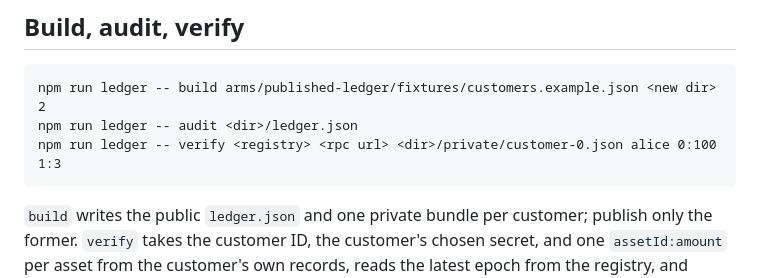
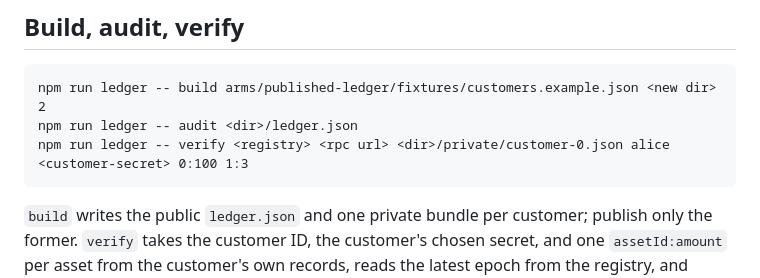
Before and after one commit to williamtran03/PubliclyVerifiableSolvencySystem, a Markdown page: arms/published-ledger/README.md, the part around the change. GitHub-like rendering.

Commit message:
Show the customer secret in ledger CLI usage

```diff
--- a/arms/published-ledger/README.md
+++ b/arms/published-ledger/README.md
@@ -39,7 +39,7 @@ secrets are used only during customer verification.
 
     npm run ledger -- build arms/published-ledger/fixtures/customers.example.json <new dir> 2
     npm run ledger -- audit <dir>/ledger.json
-    npm run ledger -- verify <registry> <rpc url> <dir>/private/customer-0.json alice 0:100 1:3
+    npm run ledger -- verify <registry> <rpc url> <dir>/private/customer-0.json alice <customer-secret> 0:100 1:3
 
 `build` writes the public `ledger.json` and one private bundle per customer; publish
 only the former. `verify` takes the customer ID, the customer's chosen secret, and one `assetId:amount` per asset from
```
